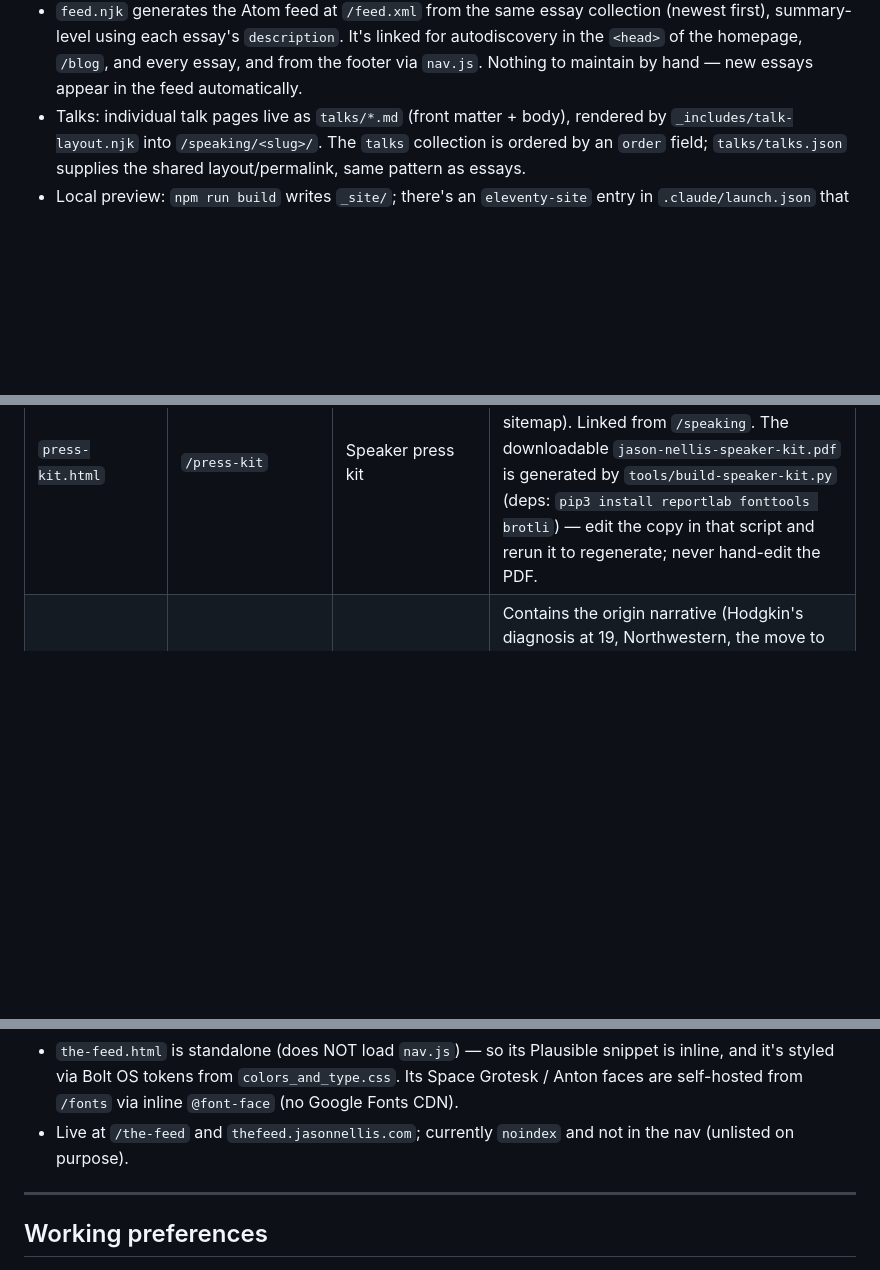
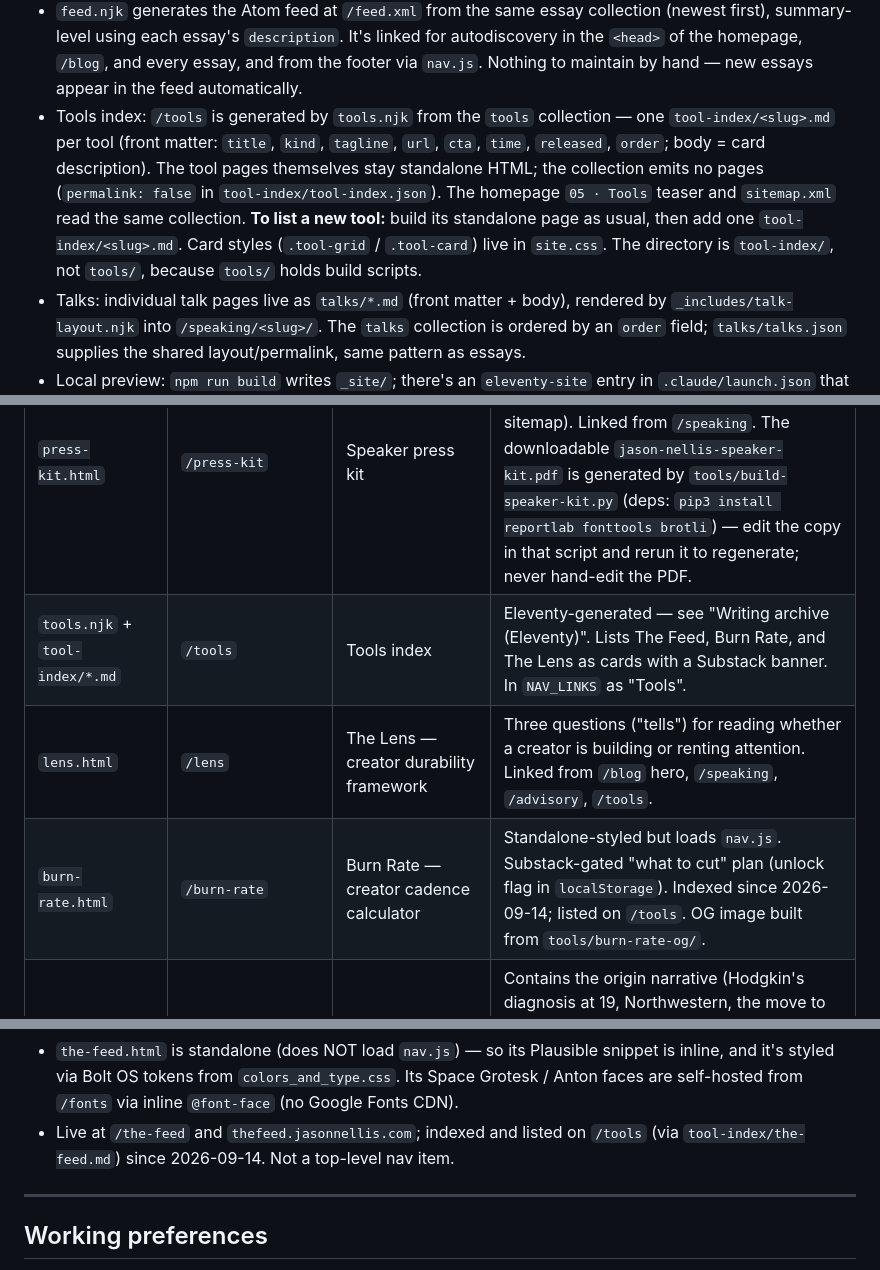
Before and after one commit to JLNellis/jasonnellis-site, a Markdown page: claude.md, 3 parts joined by grey strips. GitHub-like rendering; blank space fills up the shorter version.

Commit message:
CLAUDE.md: document the Tools index, /lens, and /burn-rate
Co-Authored-By: Claude Fable 5.1 <noreply@anthropic.com>

```diff
--- a/claude.md
+++ b/claude.md
@@ -141,6 +141,16 @@ needs to be touched by hand.
   It's linked for autodiscovery in the `<head>` of the homepage, `/blog`,
   and every essay, and from the footer via `nav.js`. Nothing to maintain by
   hand — new essays appear in the feed automatically.
+- Tools index: `/tools` is generated by `tools.njk` from the `tools`
+  collection — one `tool-index/<slug>.md` per tool (front matter: `title`,
+  `kind`, `tagline`, `url`, `cta`, `time`, `released`, `order`; body = card
+  description). The tool pages themselves stay standalone HTML; the
+  collection emits no pages (`permalink: false` in
+  `tool-index/tool-index.json`). The homepage `05 · Tools` teaser and
+  `sitemap.xml` read the same collection. **To list a new tool:** build its
+  standalone page as usual, then add one `tool-index/<slug>.md`. Card styles
+  (`.tool-grid` / `.tool-card`) live in `site.css`. The directory is
+  `tool-index/`, not `tools/`, because `tools/` holds build scripts.
 - Talks: individual talk pages live as `talks/*.md` (front matter + body),
   rendered by `_includes/talk-layout.njk` into `/speaking/<slug>/`. The
   `talks` collection is ordered by an `order` field; `talks/talks.json`
@@ -189,6 +199,9 @@ site does. Keep it true. Conventions that keep it true:
 | `speaking.html` + `talks/*.md` | `/speaking`, `/speaking/<slug>` | Speaking/media page + per-talk pages | Aspirational — positioning + "book me" CTA, not a list of past gigs. Has a "Where I'll be" strip (section 05) listing upcoming markets/events Jason will attend — one `.where-row` per event, hand-maintained; remove rows once the event has passed (MIPCOM 2026, 12–15 Oct, is the first). The homepage `.offer-note` pill repeats the same event and needs the same cleanup. Media section embeds Building Value YouTube clips via `youtube-nocookie.com` (see "Analytics & privacy"). Individual talk pages are Eleventy-generated from `talks/*.md` via `_includes/talk-layout.njk`. |
 | `advisory.html` | `/advisory` | Advisory / contract work | Three named engagements (The Read, The 90-Day Sprint, Retainer) with "from" pricing, who-it's-for, how-I-work terms, case-study links, and a CTA that prefills the contact form with `?topic=advisory`. Prices live only in this file — change them here. |
 | `press-kit.html` | `/press-kit` | Speaker press kit | Bios (short/long), MC intro script, AV requirements, one-pager + PDF download. `noindex` (deliberately kept out of the sitemap). Linked from `/speaking`. The downloadable `jason-nellis-speaker-kit.pdf` is generated by `tools/build-speaker-kit.py` (deps: `pip3 install reportlab fonttools brotli`) — edit the copy in that script and rerun it to regenerate; never hand-edit the PDF. |
+| `tools.njk` + `tool-index/*.md` | `/tools` | Tools index | Eleventy-generated — see "Writing archive (Eleventy)". Lists The Feed, Burn Rate, and The Lens as cards with a Substack banner. In `NAV_LINKS` as "Tools". |
+| `lens.html` | `/lens` | The Lens — creator durability framework | Three questions ("tells") for reading whether a creator is building or renting attention. Linked from `/blog` hero, `/speaking`, `/advisory`, `/tools`. |
+| `burn-rate.html` | `/burn-rate` | Burn Rate — creator cadence calculator | Standalone-styled but loads `nav.js`. Substack-gated "what to cut" plan (unlock flag in `localStorage`). Indexed since 2026-09-14; listed on `/tools`. OG image built from `tools/burn-rate-og/`. |
 | `bio.html` | `/about` | About / personal story | Contains the origin narrative (Hodgkin's diagnosis at 19, Northwestern, the move to France). This content doesn't exist anywhere else — don't remove without checking with Jason. Served at `/about`, not `/bio` — see "URL structure". Portrait is `officeheadshot.jpg`. |
 | `contact.html` | `/contact` | Contact page | |
 | `privacy.html` | `/privacy` | Privacy policy + French legal notice | GDPR policy in Jason's voice, eight numbered sections, processors table, CNIL details, LCEN legal notice at the end. Linked from the footer bottom bar via `LEGAL_LINKS` in `nav.js` (not `NAV_LINKS`) and from the contact form meta row. See "Analytics & privacy" above for the conventions that keep it accurate. |
@@ -249,8 +262,9 @@ backlog (leaderboard + OpenMoji, both deferred) live in
   snippet is inline, and it's styled via Bolt OS tokens from
   `colors_and_type.css`. Its Space Grotesk / Anton faces are self-hosted
   from `/fonts` via inline `@font-face` (no Google Fonts CDN).
-- Live at `/the-feed` and `thefeed.jasonnellis.com`; currently `noindex` and
-  not in the nav (unlisted on purpose).
+- Live at `/the-feed` and `thefeed.jasonnellis.com`; indexed and listed on
+  `/tools` (via `tool-index/the-feed.md`) since 2026-09-14. Not a top-level
+  nav item.
 
 ---
 
```
